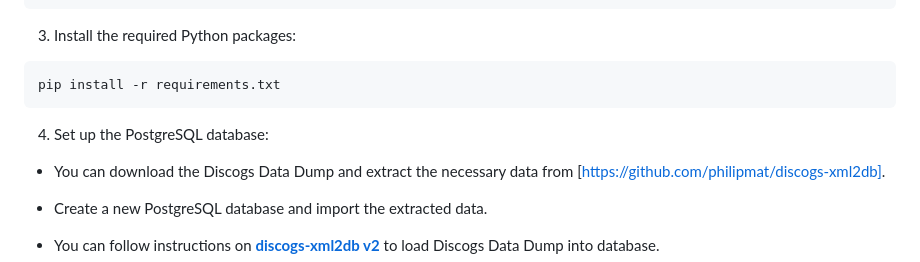
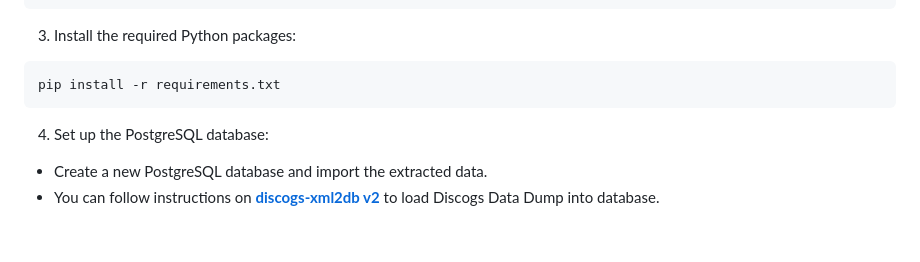
Before and after one commit to justinpakzad/discogs-plus, a Markdown page: README.md, the part around the change. Rendered like a GitHub page; blank space fills up the shorter version.

Commit message:
small readme update

````diff
--- a/README.md
+++ b/README.md
@@ -75,8 +75,6 @@ To set up and run the DiscogsPlus project locally, follow these steps:
   ```
 4. Set up the PostgreSQL database:
 
-  - You can download the Discogs Data Dump and extract the necessary data from [https://github.com/philipmat/discogs-xml2db].
-
   - Create a new PostgreSQL database and import the extracted data.
   - You can follow instructions on [**discogs-xml2db v2**](https://github.com/philipmat/discogs-xml2db) to load Discogs Data Dump into database.
 
````
